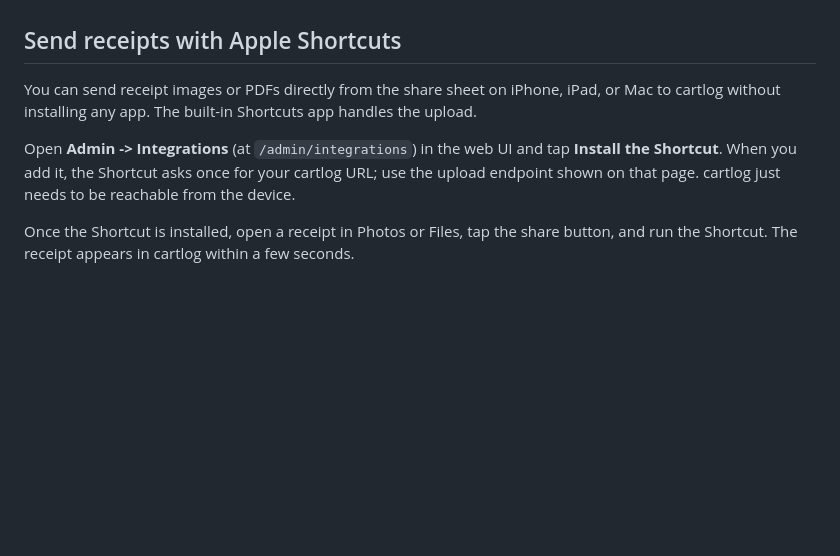
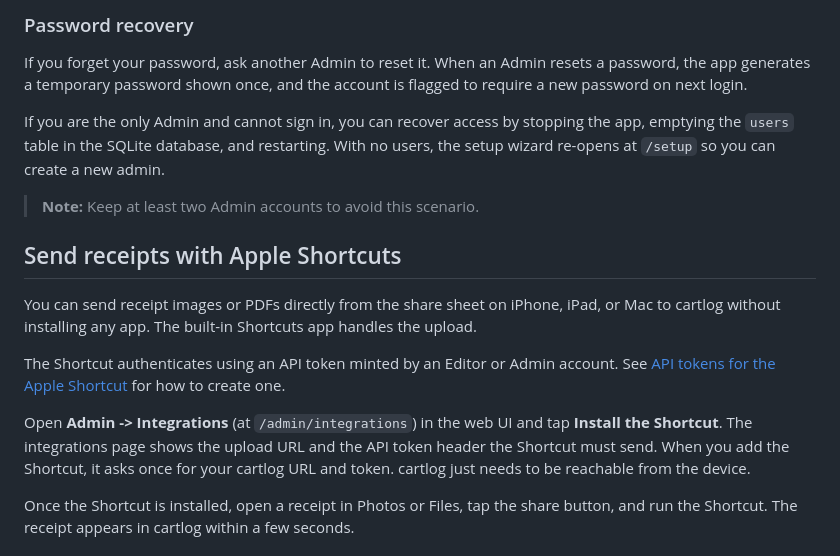
Before and after one commit to natelandau/cartlog, a Markdown page: README.md, the part around one of its changes. Drawn GitHub-style; blank space fills up the shorter version.

```diff
--- a/README.md
+++ b/README.md
@@ -113,9 +180,18 @@ For development, or to run cartlog without Docker, install it with uv.
+### Password recovery
+
+If you forget your password, ask another Admin to reset it. When an Admin resets a password, the app generates a temporary password shown once, and the account is flagged to require a new password on next login.
+
+If you are the only Admin and cannot sign in, you can recover access by stopping the app, emptying the `users` table in the SQLite database, and restarting. With no users, the setup wizard re-opens at `/setup` so you can create a new admin.
+
+> **Note:** Keep at least two Admin accounts to avoid this scenario.
 
 ## Send receipts with Apple Shortcuts
 
 You can send receipt images or PDFs directly from the share sheet on iPhone, iPad, or Mac to cartlog without installing any app. The built-in Shortcuts app handles the upload.
 
-Open **Admin -> Integrations** (at `/admin/integrations`) in the web UI and tap **Install the Shortcut**. When you add it, the Shortcut asks once for your cartlog URL; use the upload endpoint shown on that page. cartlog just needs to be reachable from the device.
+The Shortcut authenticates using an API token minted by an Editor or Admin account. See [API tokens for the Apple Shortcut](#api-tokens-for-the-apple-shortcut) for how to create one.
+
+Open **Admin -> Integrations** (at `/admin/integrations`) in the web UI and tap **Install the Shortcut**. The integrations page shows the upload URL and the API token header the Shortcut must send. When you add the Shortcut, it asks once for your cartlog URL and token. cartlog just needs to be reachable from the device.
 
 Once the Shortcut is installed, open a receipt in Photos or Files, tap the share button, and run the Shortcut. The receipt appears in cartlog within a few seconds.
 
```
Also changed, not shown: other parts of README.md (+85 -14 lines), CLAUDE.md (+8 -0 lines).
